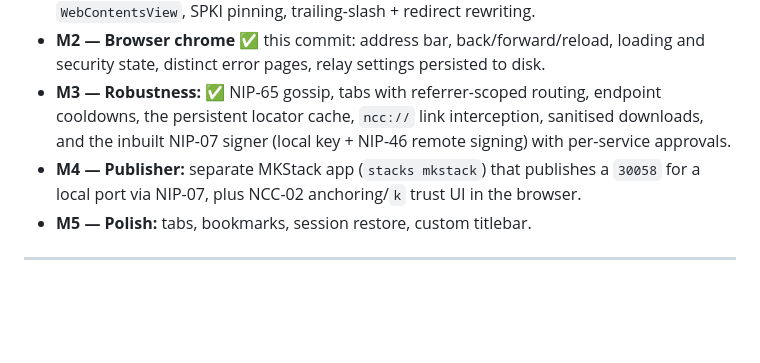
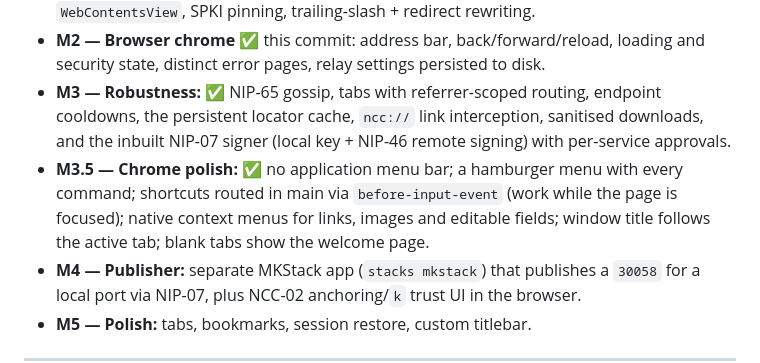
Before and after one commit to imattau/ncc-browser, a Markdown page: PLAN.md, the part around the change. Rendered like a GitHub page; blank space fills up the shorter version.

```diff
--- a/PLAN.md
+++ b/PLAN.md
@@ -213,6 +213,10 @@ is CJS and the package is ESM-only.
   cooldowns, the persistent locator cache, `ncc://` link interception, sanitised
   downloads, and the inbuilt NIP-07 signer (local key + NIP-46 remote signing) with
   per-service approvals.
+- **M3.5 — Chrome polish:** ✅ no application menu bar; a hamburger menu with every
+  command; shortcuts routed in main via `before-input-event` (work while the page is
+  focused); native context menus for links, images and editable fields; window title
+  follows the active tab; blank tabs show the welcome page.
 - **M4 — Publisher:** separate MKStack app (`stacks mkstack`) that publishes a `30058`
   for a local port via NIP-07, plus NCC-02 anchoring/`k` trust UI in the browser.
 - **M5 — Polish:** tabs, bookmarks, session restore, custom titlebar.
```
Also changed, not shown: README.md (+34 -8 lines), docs/menu.png (added), 16 other files.
